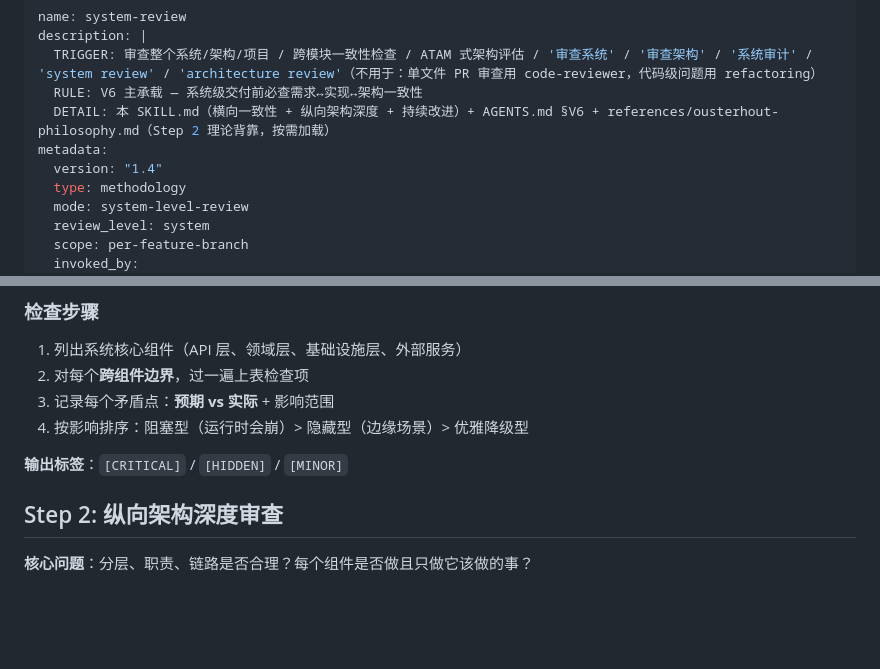
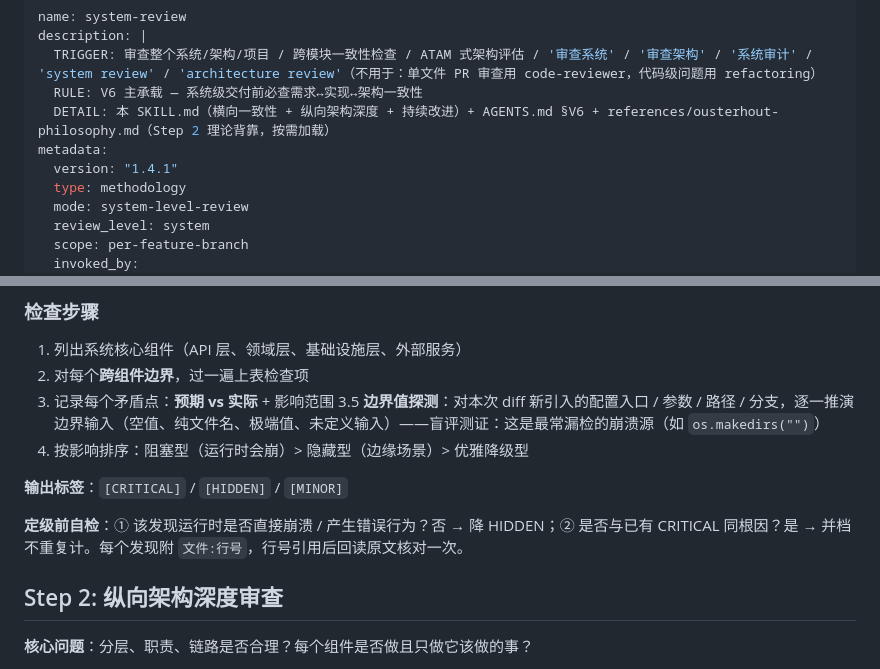
Before and after one commit to tsfdsong/loop_engineering, a Markdown page: skills/system-review/SKILL.md, 2 parts joined by grey strips. GitHub-like rendering; blank space fills up the shorter version.

Commit message:
feat(system-review): v1.4.1 — codify boundary-probe directive from blind comparison
Blind comparison (2 anonymized crossed evaluations, independent
comparators with live repro) found v1.4 won 2/2, decisively via a
diff-introduced os.makedirs('') crash the slim version caught 2/2 and
the old version missed 0/2 — but no version had an explicit instruction
for it (emergent, not directed). P0: codify boundary-value probing of
newly introduced config entries/params/paths/branches as Step 1 item
3.5. P1: pre-grading self-check (crash-or-not, same-root merge) and
file:line anchor with read-back. Suggestions from /tmp/blind-eval
analysis.json P0+P1; artifacts archived in ~/.loopengine/eval-archive.

```diff
--- a/skills/system-review/SKILL.md
+++ b/skills/system-review/SKILL.md
@@ -5,7 +5,7 @@ description: |
   RULE: V6 主承载 — 系统级交付前必查需求↔实现↔架构一致性
   DETAIL: 本 SKILL.md（横向一致性 + 纵向架构深度 + 持续改进）+ AGENTS.md §V6 + references/ousterhout-philosophy.md（Step 2 理论背靠，按需加载）
 metadata:
-  version: "1.4"
+  version: "1.4.1"
   type: methodology
   mode: system-level-review
   review_level: system
@@ -71,9 +71,12 @@ Step 3: 持续改进审查 ── 哪些可增强/精简/优化（含 §4 必检
 1. 列出系统核心组件（API 层、领域层、基础设施层、外部服务）
 2. 对每个**跨组件边界**，过一遍上表检查项
 3. 记录每个矛盾点：**预期 vs 实际** + 影响范围
+3.5 **边界值探测**：对本次 diff 新引入的配置入口 / 参数 / 路径 / 分支，逐一推演边界输入（空值、纯文件名、极端值、未定义输入）——盲评测证：这是最常漏检的崩溃源（如 `os.makedirs("")`）
 4. 按影响排序：阻塞型（运行时会崩）> 隐藏型（边缘场景）> 优雅降级型
 
 **输出标签**：`[CRITICAL]` / `[HIDDEN]` / `[MINOR]`
+
+**定级前自检**：① 该发现运行时是否直接崩溃 / 产生错误行为？否 → 降 HIDDEN；② 是否与已有 CRITICAL 同根因？是 → 并档不重复计。每个发现附 `文件:行号`，行号引用后回读原文核对一次。
 
 ## Step 2: 纵向架构深度审查
 
```
